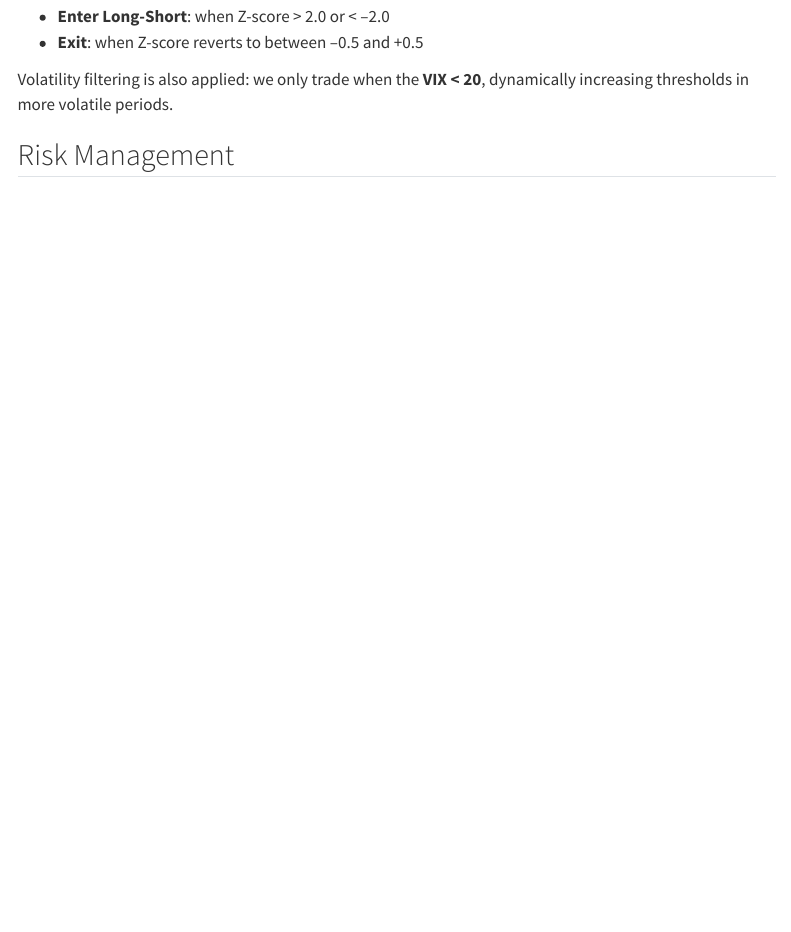
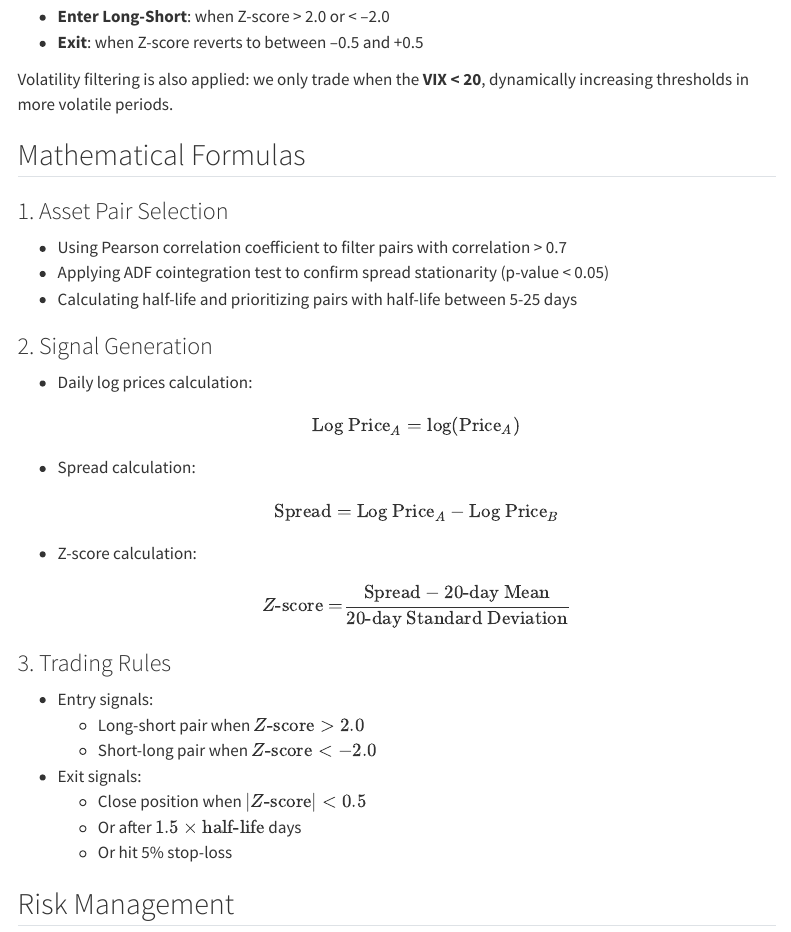
Before and after one commit to JackieXi1012/PairsTrading_JVS, a Quarto document (about.qmd): the page in a window 1100 px wide, from 520 px down. Rendered offline with R 4.5, knitr and Pandoc in place of Quarto, with nearby package versions; menus at the side of the page are left out.

Commit message:
Add Mathematical Formula

```diff
--- a/about.qmd
+++ b/about.qmd
@@ -26,6 +26,33 @@ We compute the **Z-score** of the price spread and define our signals as:
 
 Volatility filtering is also applied: we only trade when the **VIX < 20**, dynamically increasing thresholds in more volatile periods.
 
+## Mathematical Formulas
+
+### 1. Asset Pair Selection
+- Using Pearson correlation coefficient to filter pairs with correlation > 0.7
+- Applying ADF cointegration test to confirm spread stationarity (p-value < 0.05)
+- Calculating half-life and prioritizing pairs with half-life between 5-25 days
+
+### 2. Signal Generation
+- Daily log prices calculation:
+  $$\text{Log Price}_A = \log(\text{Price}_A)$$
+
+- Spread calculation:
+  $$\text{Spread} = \text{Log Price}_A - \text{Log Price}_B$$
+
+- Z-score calculation:
+  $$Z\text{-score} = \frac{\text{Spread} - \text{20-day Mean}}{\text{20-day Standard Deviation}}$$
+
+### 3. Trading Rules
+- Entry signals:
+  - Long-short pair when $Z\text{-score} > 2.0$
+  - Short-long pair when $Z\text{-score} < -2.0$
+
+- Exit signals:
+  - Close position when $|Z\text{-score}| < 0.5$
+  - Or after $1.5 \times \text{half-life}$ days
+  - Or hit 5% stop-loss
+
 ## Risk Management
 
 To ensure capital protection and stable performance, we include:
```
Also changed, not shown: docs/search.json, 4 other files.
